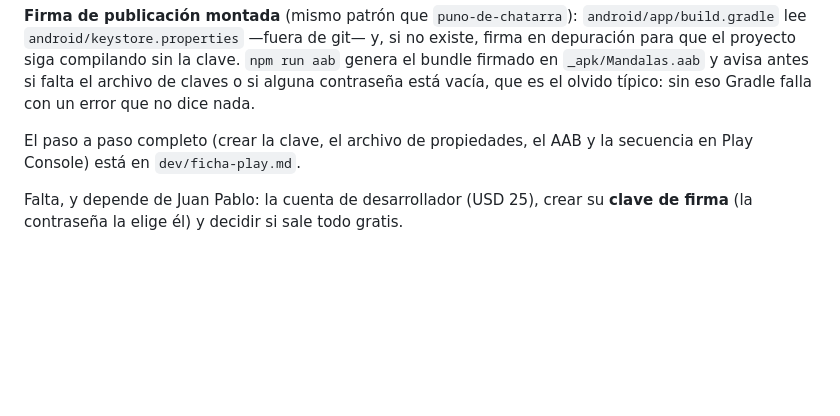
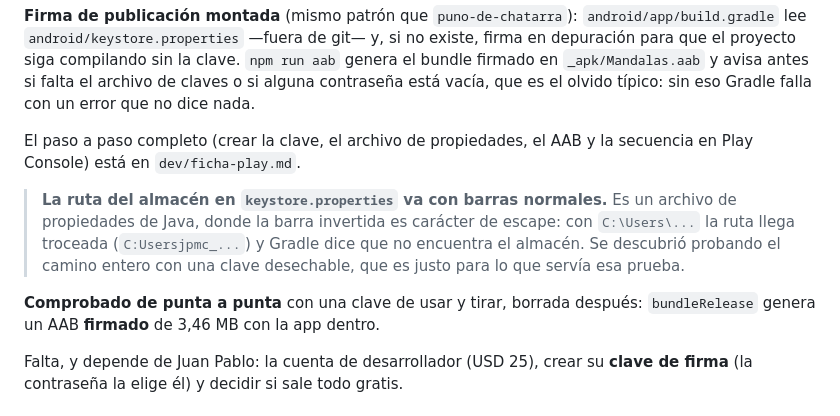
Before and after one commit to jpmc8op-coder/mandalas, a Markdown page: CLAUDE.md, the part around the change. Rendered like a GitHub page; blank space fills up the shorter version.

Commit message:
Documentar la trampa de la ruta y la prueba del AAB
Co-Authored-By: Claude Opus 5 <noreply@anthropic.com>

```diff
--- a/CLAUDE.md
+++ b/CLAUDE.md
@@ -1373,6 +1373,15 @@ olvido típico: sin eso Gradle falla con un error que no dice nada.
 El paso a paso completo (crear la clave, el archivo de propiedades, el AAB y la
 secuencia en Play Console) está en `dev/ficha-play.md`.
 
+> **La ruta del almacén en `keystore.properties` va con barras normales.** Es un
+> archivo de propiedades de Java, donde la barra invertida es carácter de escape:
+> con `C:\Users\...` la ruta llega troceada (`C:Usersjpmc_...`) y Gradle dice
+> que no encuentra el almacén. Se descubrió probando el camino entero con una
+> clave desechable, que es justo para lo que servía esa prueba.
+
+**Comprobado de punta a punta** con una clave de usar y tirar, borrada después:
+`bundleRelease` genera un AAB **firmado** de 3,46 MB con la app dentro.
+
 Falta, y depende de Juan Pablo: la cuenta de desarrollador (USD 25), crear su
 **clave de firma** (la contraseña la elige él) y decidir si sale todo gratis.
 
```
